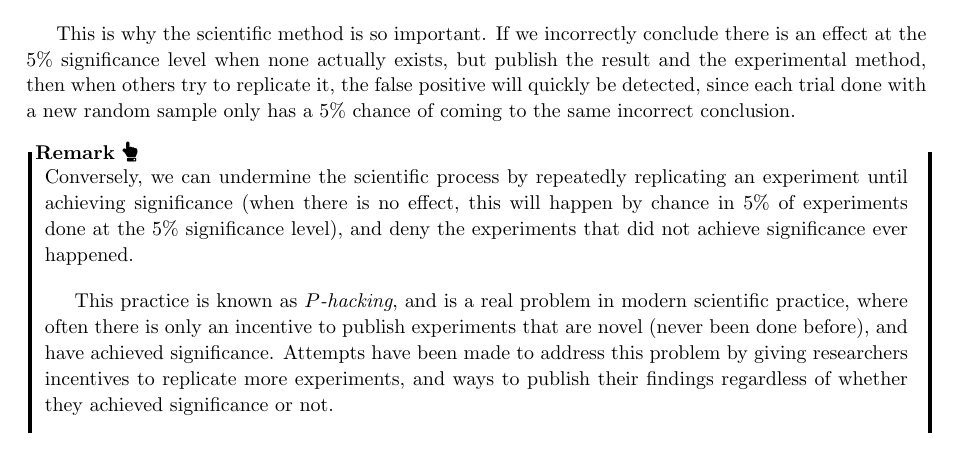
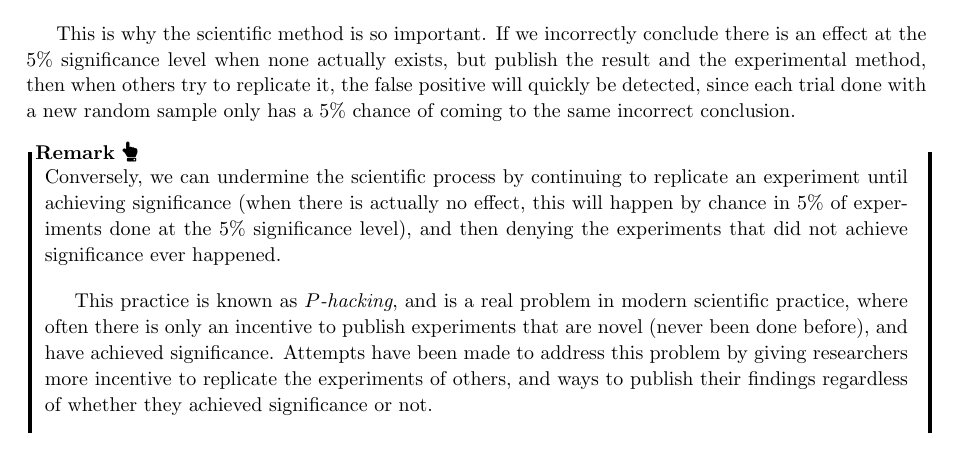
Before and after one commit to qubd/SN1_Notes, a LaTeX thesis (201-SN1_Notes.tex, which reads ch5.tex): part of page 103 of 123, cut so that both start at the same text. The pictures show the PDF file 201-SN1_Notes.pdf that the author committed with the source.

Commit message:
Rephrase P-hacking remark.

```diff
--- a/ch5.tex
+++ b/ch5.tex
@@ -1158,9 +1158,9 @@ Similarly, 5\% of confidence intervals constructed at the 95\% confidence level
 This is why the scientific method is so important. If we incorrectly conclude there is an effect at the 5\% significance level when none actually exists, but publish the result and the experimental method, then when others try to replicate it, the false positive will quickly be detected, since each trial done with a new random sample only has a 5\% chance of coming to the same incorrect conclusion.
 
 \begin{remark}
-Conversely, we can undermine the scientific process by repeatedly replicating an experiment until achieving significance (when there is no effect, this will happen by chance in 5\% of experiments done at the 5\% significance level), and deny the experiments that did not achieve significance ever happened.
-
-This practice is known as \emph{$P$-hacking}, and is a real problem in modern scientific practice, where often there is only an incentive to publish experiments that are novel (never been done before), and have achieved significance. Attempts have been made to address this problem by giving researchers incentives to replicate more experiments, and ways to publish their findings regardless of whether they achieved significance or not.
+Conversely, we can undermine the scientific process by continuing to replicate an experiment until achieving significance (when there is actually no effect, this will happen by chance in 5\% of experiments done at the 5\% significance level), and then denying the experiments that did not achieve significance ever happened.
+
+This practice is known as \emph{$P$-hacking}, and is a real problem in modern scientific practice, where often there is only an incentive to publish experiments that are novel (never been done before), and have achieved significance. Attempts have been made to address this problem by giving researchers more incentive to replicate the experiments of others, and ways to publish their findings regardless of whether they achieved significance or not.
 \end{remark}
 
 % Testing 90% coin for unfairness vs 55% coin, sample size and effect siuze discussion
```
Also changed, not shown: 201-SN1_Notes.pdf.
